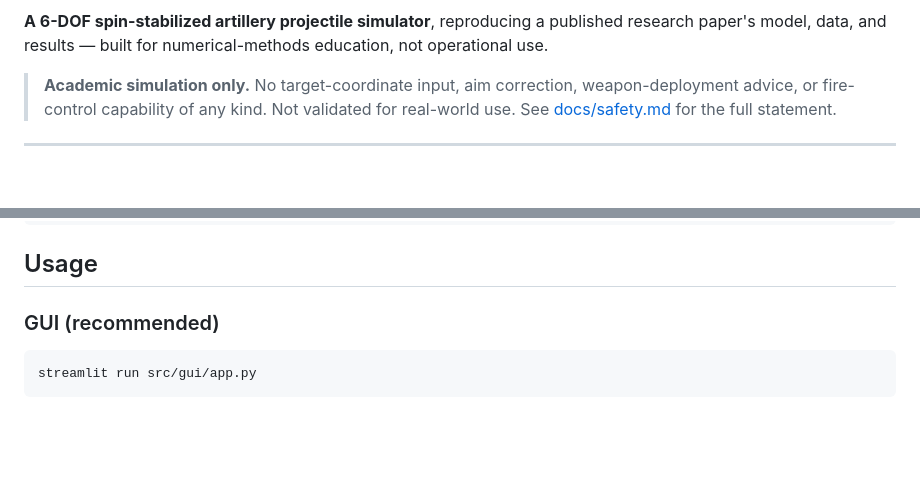
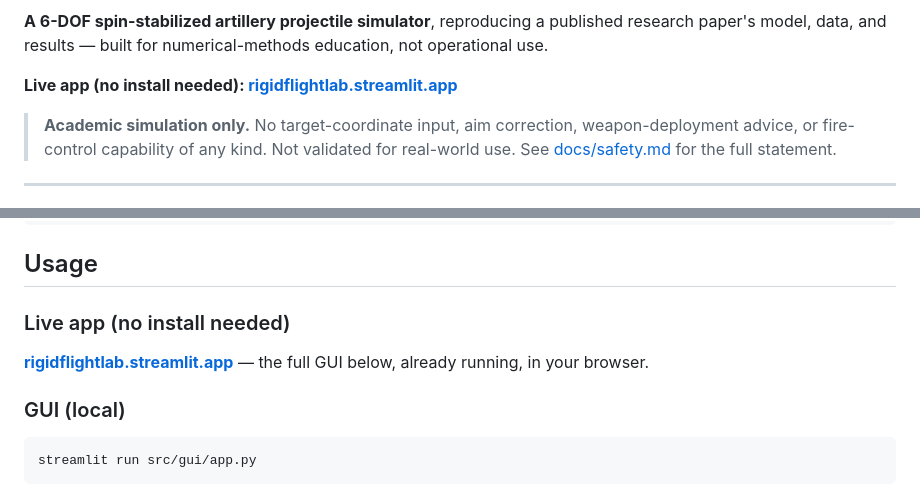
Before and after one commit to timeout187/RigidFlightLab, a Markdown page: README.md, 2 parts joined by grey strips. Rendered like a GitHub page; blank space fills up the shorter version.

````diff
--- a/README.md
+++ b/README.md
@@ -8,6 +9,8 @@
 **A 6-DOF spin-stabilized artillery projectile simulator**, reproducing
 a published research paper's model, data, and results — built for
 numerical-methods education, not operational use.
+
+**Live app (no install needed): [rigidflightlab.streamlit.app](https://rigidflightlab.streamlit.app/)**
 
 > **Academic simulation only.** No target-coordinate input, aim
 > correction, weapon-deployment advice, or fire-control capability of
@@ -203,7 +206,12 @@ python -m pytest tests/ -q   # optional: verify the install, ~45s
 
 ## Usage
 
-### GUI (recommended)
+### Live app (no install needed)
+
+**[rigidflightlab.streamlit.app](https://rigidflightlab.streamlit.app/)**
+— the full GUI below, already running, in your browser.
+
+### GUI (local)
 
 ```bash
 streamlit run src/gui/app.py
````
Also changed, not shown: other parts of README.md (+1 -0 lines), docs/USER_MANUAL.md (+4 -0 lines), wiki/User-Manual.md (+4 -0 lines).
